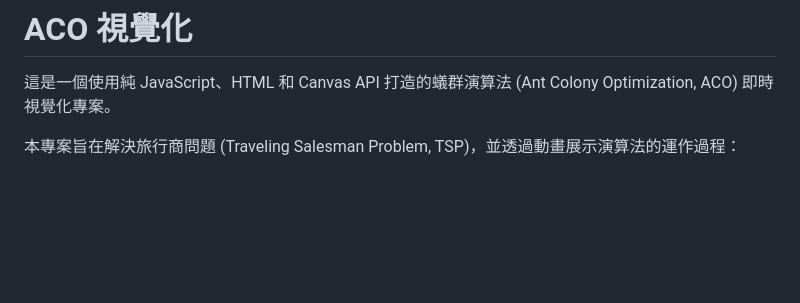
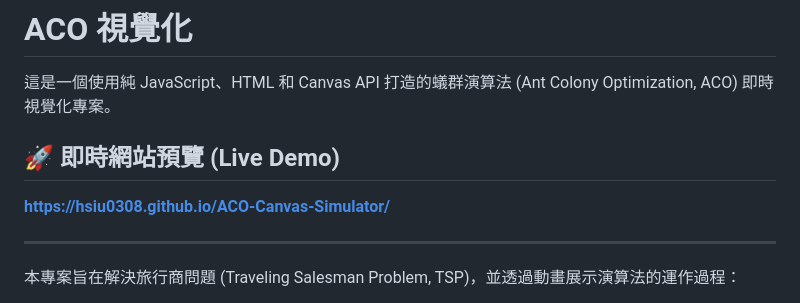
Before and after one commit to Hsiu0308/ACO-Canvas-Simulator, a Markdown page: README.md, the part around the change. GitHub-like rendering; blank space fills up the shorter version.

Commit message:
docs(readme): Add live demo URL

```diff
--- a/README.md
+++ b/README.md
@@ -1,6 +1,12 @@
 # ACO 視覺化
 
 這是一個使用純 JavaScript、HTML 和 Canvas API 打造的蟻群演算法 (Ant Colony Optimization, ACO) 即時視覺化專案。
+
+## 🚀 即時網站預覽 (Live Demo)
+
+[**https://hsiu0308.github.io/ACO-Canvas-Simulator/**](https://hsiu0308.github.io/ACO-Canvas-Simulator/)
+
+---
 
 本專案旨在解決旅行商問題 (Traveling Salesman Problem, TSP)，並透過動畫展示演算法的運作過程：
 
```
